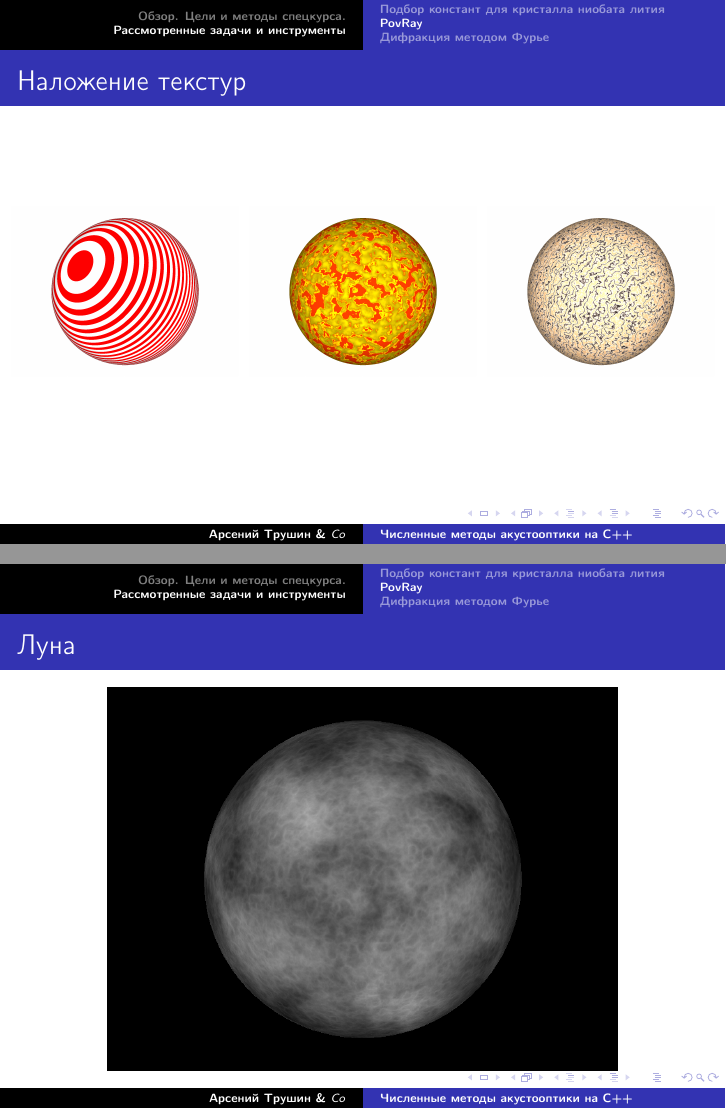
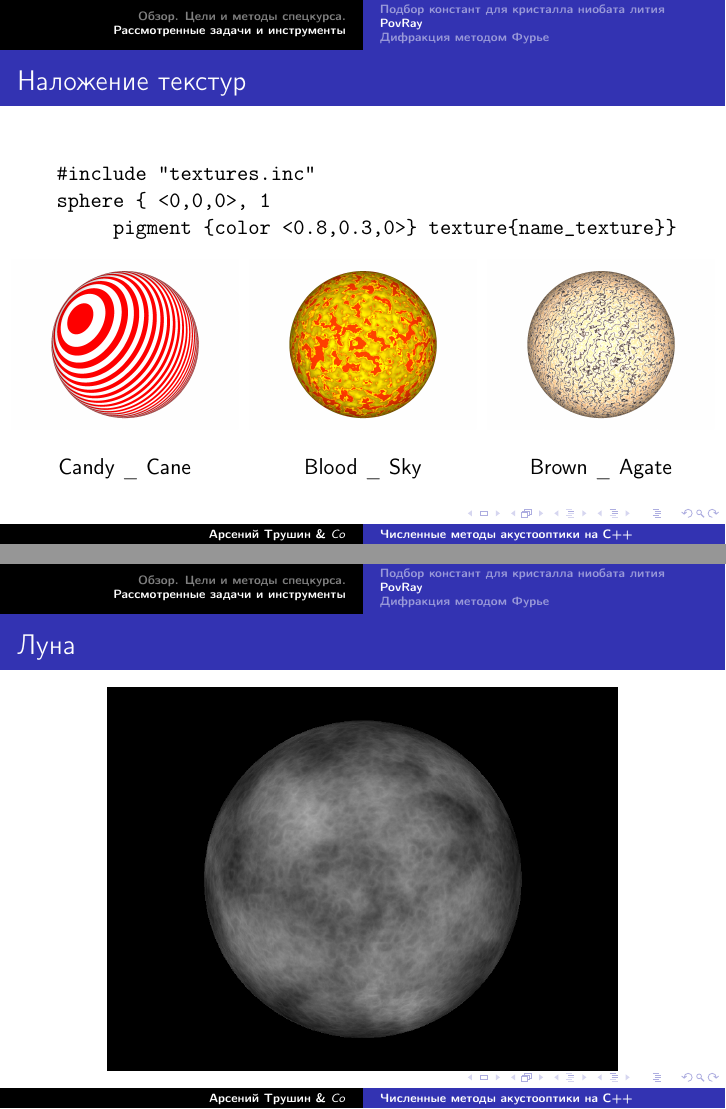
Before and after one commit to tarstars/coeff_tune, LaTeX slides (course-talk/prog_course_2012.tex): pages 12 and 13 of 15, joined at a grey line. Compiled offline with pdfLaTeX.

Commit message:
prog_course_2012.tex

```diff
--- a/course-talk/prog_course_2012.tex
+++ b/course-talk/prog_course_2012.tex
@@ -243,20 +243,32 @@
   %Уже говорилось, что PovRay - это удобный инструмент для визуализиции результатов расчёта, кроме того, он позволяет делать трёхмерные иллюстрации и мультфильмы.
 
 \end{frame}
-\frame{
+
+\begin{frame}[fragile]
 \frametitle{Наложение текстур}
+\begin{verbatim}
+#include "textures.inc"
+sphere { <0,0,0>, 1
+			  pigment {color <0.8,0.3,0>} texture{name_texture}}
+\end{verbatim}
 \begin{columns}
 	\begin{column}{4cm}
 		\includegraphics[width=4 cm]{moon_candy.png}
+		\center
+		\\Candy \_ Cane
 	\end{column}
 	\begin{column}{4cm}
 		\includegraphics[width=4 cm]{moon_Blood_Sky.png}
+		\center
+		\\Blood \_ Sky
 	\end{column}
 	\begin{column}{4cm}
 		\includegraphics[width=4 cm]{moon_Brown_Agate.png}
+		\center
+		\\Brown \_ Agate
 	\end{column}
 \end{columns}
-}
+\end{frame}
 
 \frame{
 \frametitle{Луна}
```
